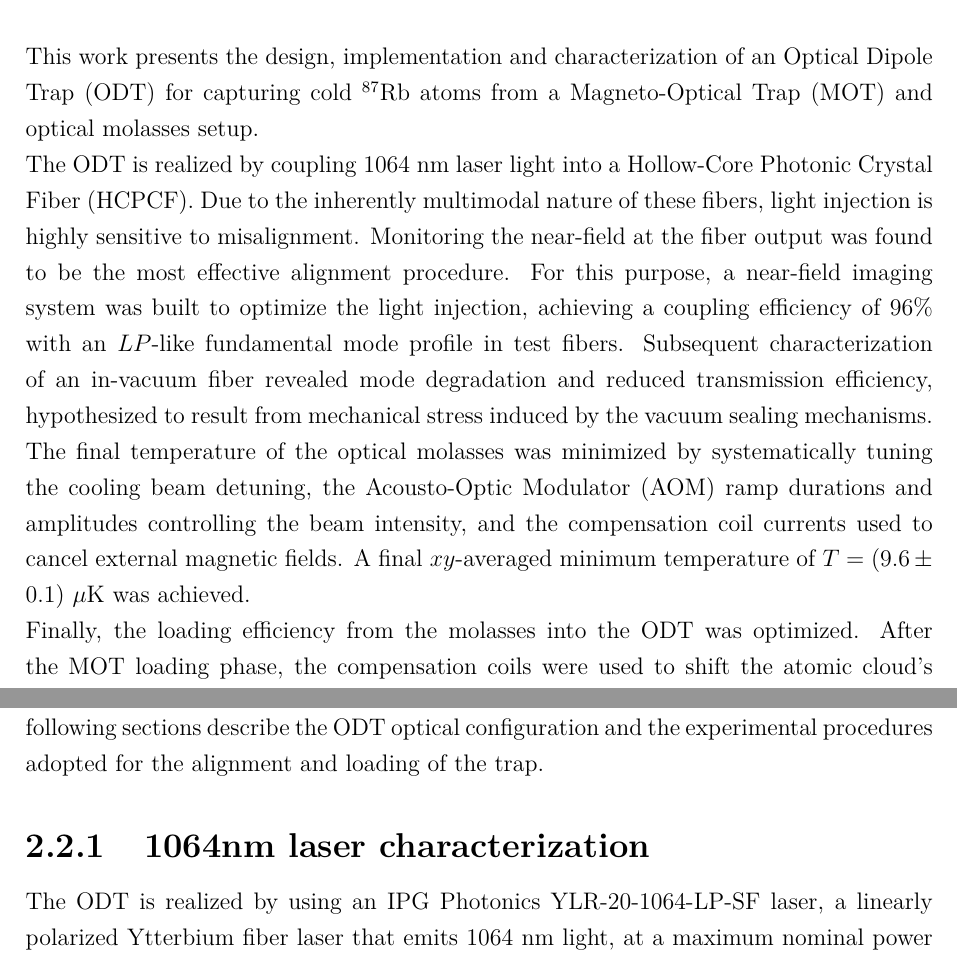
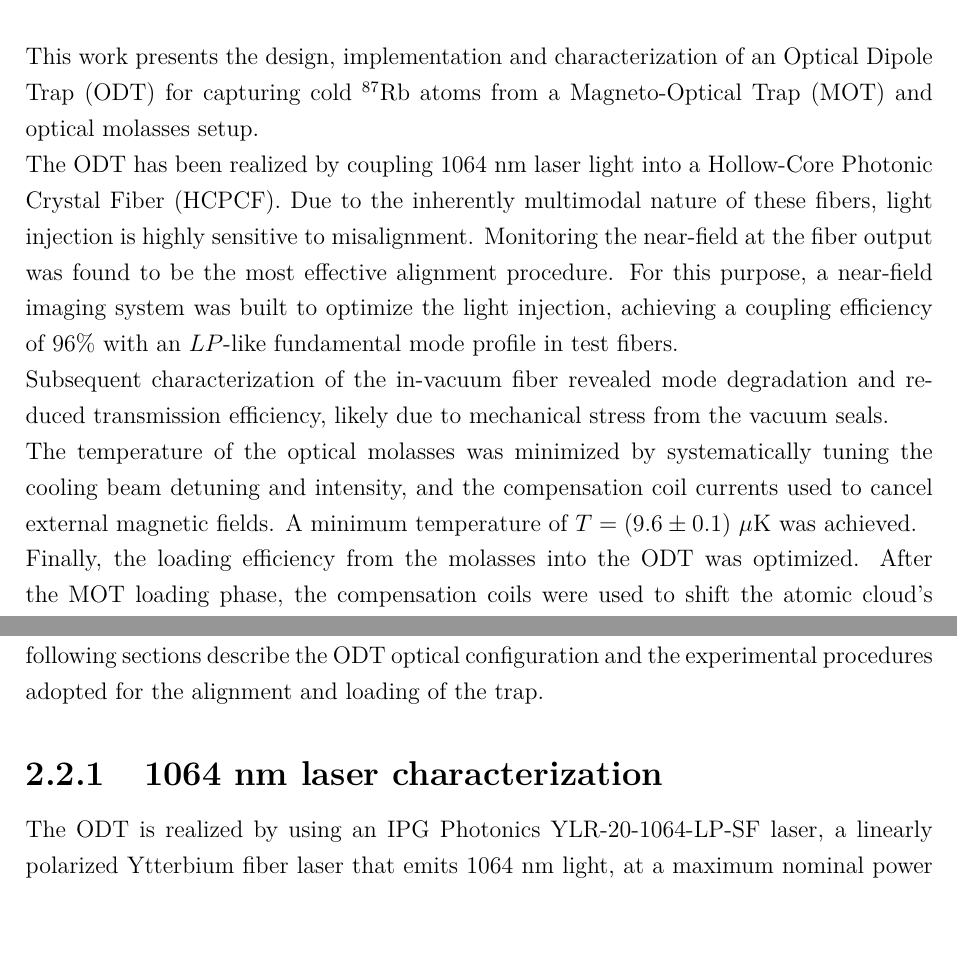
Before and after one commit to Francesco-Nasoni/Master-Thesis, a LaTeX thesis (thesis_main.tex, which reads chapters/Chapter_2/cap2_ODT_setup.tex, chapters/Intro_Conc_Abs/abstract.tex): two parts of pages 3 and 25 of 58, joined at a grey line, cut so that both start at the same text. Compiled offline with pdfLaTeX; a LaTeX package or settings file that is missing is left out.

Commit message:
Final commit

```diff
--- a/chapters/Chapter_2/cap2_ODT_setup.tex
+++ b/chapters/Chapter_2/cap2_ODT_setup.tex
@@ -12,7 +12,7 @@ This section describes the implementation of the Optical Dipole Trap (ODT) setup
 During the implementation of the system, dedicated diagnostic tools were also developed to investigate the near-field beam profile and improve the fiber-coupling alignment. The following sections describe the ODT optical configuration and the experimental procedures adopted for the alignment and loading of the trap.
 
 %* ##########################################################
-\subsection{1064nm laser characterization}\label{sec:laser_beam_characterization}
+\subsection{1064 nm laser characterization}\label{sec:laser_beam_characterization}
 %* ##########################################################
 
 %! Dati usati presi il 16-09-2025, presi dal drive
--- a/chapters/Intro_Conc_Abs/abstract.tex
+++ b/chapters/Intro_Conc_Abs/abstract.tex
@@ -6,11 +6,13 @@
     \chapter*{Abstract}
     This work presents the design, implementation and characterization of an Optical Dipole Trap (ODT) for capturing cold $^{87}$Rb atoms from a Magneto-Optical Trap (MOT) and optical molasses setup.
 
-    The ODT is realized by coupling 1064~nm laser light into a Hollow-Core Photonic Crystal Fiber (HCPCF). Due to the inherently multimodal nature of these fibers, light injection is highly sensitive to misalignment. Monitoring the near-field at the fiber output was found to be the most effective alignment procedure. For this purpose, a near-field imaging system was built to optimize the light injection, achieving a coupling efficiency of $96\%$ with an $LP$-like fundamental mode profile in test fibers. Subsequent characterization of an in-vacuum fiber revealed mode degradation and reduced transmission efficiency, hypothesized to result from mechanical stress induced by the vacuum sealing mechanisms.
+    The ODT has been realized by coupling 1064~nm laser light into a Hollow-Core Photonic Crystal Fiber (HCPCF). Due to the inherently multimodal nature of these fibers, light injection is highly sensitive to misalignment. Monitoring the near-field at the fiber output was found to be the most effective alignment procedure. For this purpose, a near-field imaging system was built to optimize the light injection, achieving a coupling efficiency of $96\%$ with an $LP$-like fundamental mode profile in test fibers.
 
-    The final temperature of the optical molasses was minimized by systematically tuning the cooling beam detuning, the Acousto-Optic Modulator (AOM) ramp durations and amplitudes controlling the beam intensity, and the compensation coil currents used to cancel external magnetic fields. A final $xy$-averaged minimum temperature of $T = (9.6 \pm 0.1)~\mu\text{K}$ was achieved.
+    Subsequent characterization of the in-vacuum fiber revealed mode degradation and reduced transmission efficiency, likely due to mechanical stress from the vacuum seals.
 
-    Finally, the loading efficiency from the molasses into the ODT was optimized. After the MOT loading phase, the compensation coils were used to shift the atomic cloud's position, increasing the spatial overlap with the ODT beam. A loading efficiency of $(0.160 \pm 0.005)\%$ was achieved. This result is of the same order of magnitude as the expected value of $(0.41\pm0.04)\%$, calculated using the non-shallow trap model proposed in this thesis. The obtained efficiency is sufficient for the subsequent realization of an optical conveyor belt to effectively load the atoms into the fiber's core.
+    The temperature of the optical molasses was minimized by systematically tuning the cooling beam detuning and intensity, and the compensation coil currents used to cancel external magnetic fields. A minimum temperature of $T = (9.6 \pm 0.1)~\mu\text{K}$ was achieved.
+
+    Finally, the loading efficiency from the molasses into the ODT was optimized. After the MOT loading phase, the compensation coils were used to shift the atomic cloud's position, increasing the spatial overlap with the ODT beam. A loading efficiency of $(0.160\pm 0.005)\%$ was achieved. This result is of the same order of magnitude as the expected value of $(0.41 \pm 0.04)\%$, calculated using the non-shallow trap model proposed in this thesis. The obtained efficiency is sufficient for the subsequent realization of an optical conveyor belt to effectively load the atoms into the fiber's core.
 
     This work establishes a reliable experimental starting point for introducing the second, counter-propagating 1064~nm beam, necessary to realize the optical conveyor belt.
 
```
Also changed, not shown: chapters/Intro_Conc_Abs/abstract.pdf, 2 other files.
